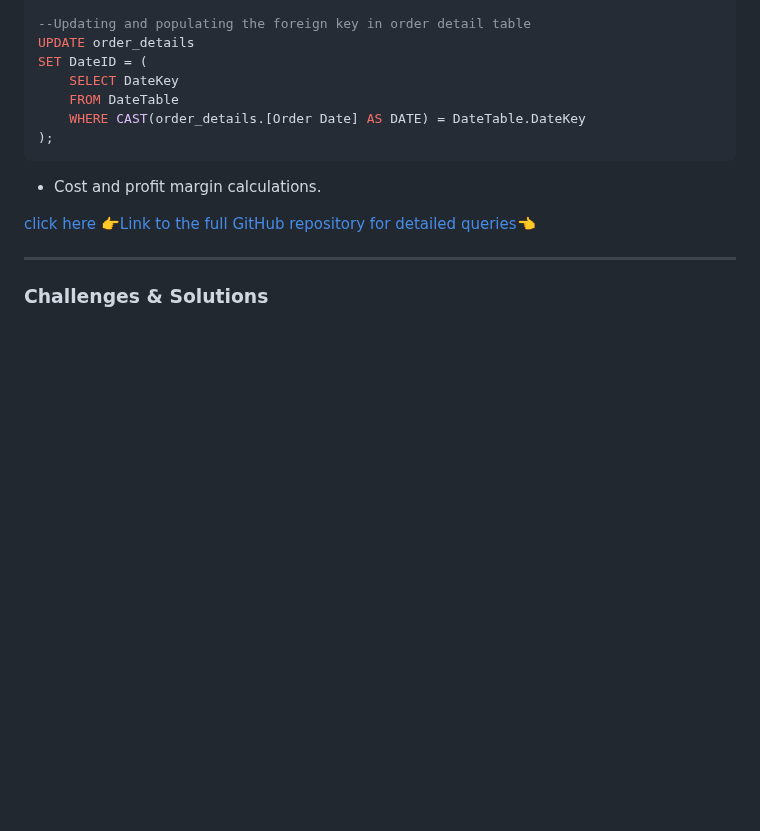
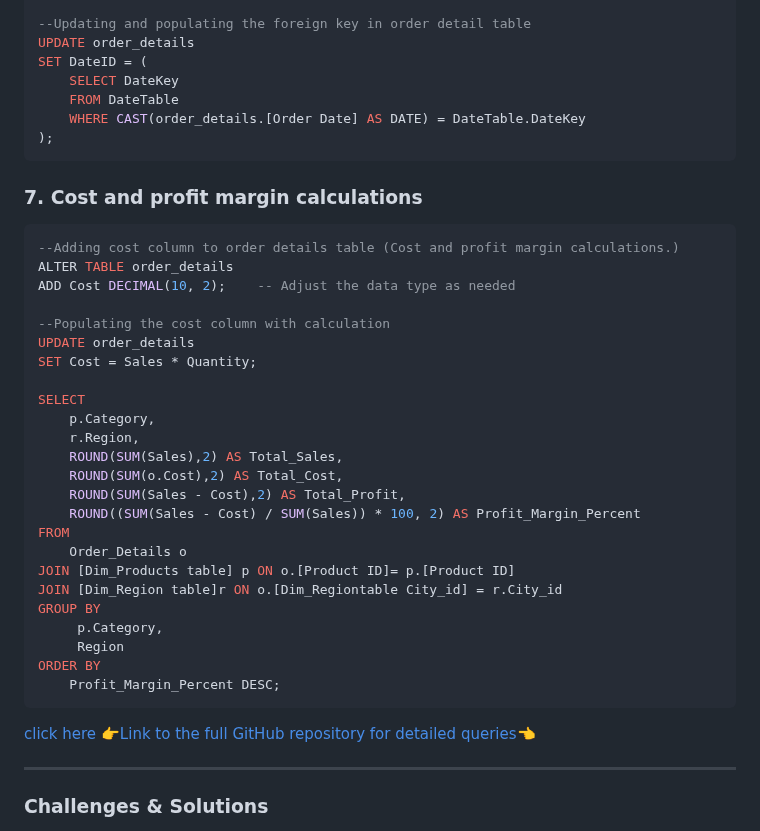
Before and after one commit to Tibson-spec/Adedotun-Toheeb-Portfolio, a Markdown page: README.md, the part around the change. GitHub-like rendering; blank space fills up the shorter version.

````diff
--- a/README.md
+++ b/README.md
@@ -206,9 +206,33 @@ SET DateID = (
     WHERE CAST(order_details.[Order Date] AS DATE) = DateTable.DateKey
 );
 ```
+### 7. **Cost and profit margin calculations**
+```sql
+--Adding cost column to order details table (Cost and profit margin calculations.)
+ALTER TABLE order_details
+ADD Cost DECIMAL(10, 2);    -- Adjust the data type as needed
 
-- Cost and profit margin calculations.
+--Populating the cost column with calculation
+UPDATE order_details
+SET Cost = Sales * Quantity;
 
+SELECT
+    p.Category,
+    r.Region,
+    ROUND(SUM(Sales),2) AS Total_Sales,
+    ROUND(SUM(o.Cost),2) AS Total_Cost,
+    ROUND(SUM(Sales - Cost),2) AS Total_Profit,
+    ROUND((SUM(Sales - Cost) / SUM(Sales)) * 100, 2) AS Profit_Margin_Percent
+FROM
+    Order_Details o
+JOIN [Dim_Products table] p ON o.[Product ID]= p.[Product ID]
+JOIN [Dim_Region table]r ON o.[Dim_Regiontable City_id] = r.City_id
+GROUP BY
+     p.Category,
+     Region
+ORDER BY
+    Profit_Margin_Percent DESC;
+```
 [click here 👉Link to the full GitHub repository for detailed queries👈](https://github.com/Tibson-spec/Sample-Superstore-Dataset-Project)
 
 ---
````
